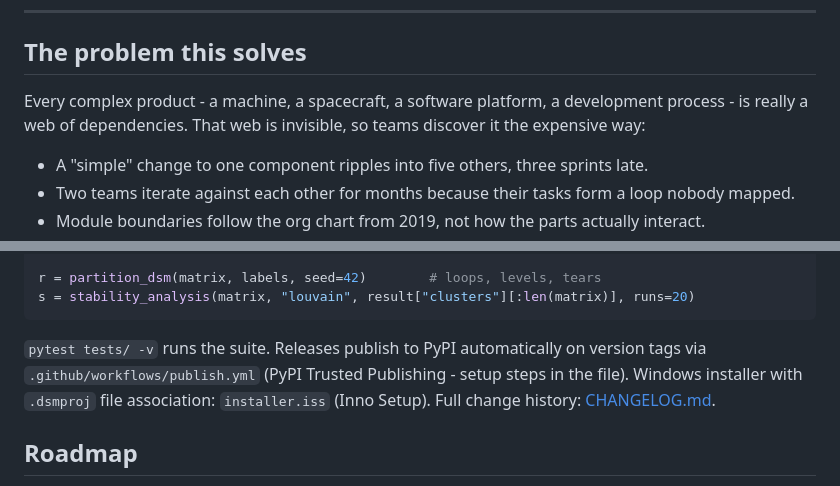
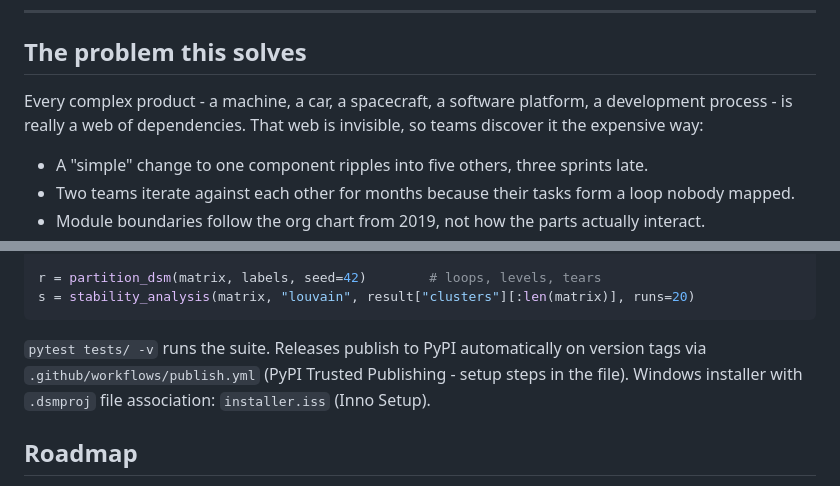
Before and after one commit to Chanchaldhiman/dsm-optimizer, a Markdown page: README.md, 2 parts joined by grey strips. Rendered like a GitHub page.

````diff
--- a/README.md
+++ b/README.md
@@ -12,7 +12,7 @@ No cloud. No account. No data leaves your machine.
 
 ## The problem this solves
 
-Every complex product - a machine, a spacecraft, a software platform, a development process - is really a web of dependencies. That web is invisible, so teams discover it the expensive way:
+Every complex product - a machine, a car, a spacecraft, a software platform, a development process - is really a web of dependencies. That web is invisible, so teams discover it the expensive way:
 
 - A "simple" change to one component ripples into five others, three sprints late.
 - Two teams iterate against each other for months because their tasks form a loop nobody mapped.
@@ -114,7 +114,7 @@ r = partition_dsm(matrix, labels, seed=42)        # loops, levels, tears
 s = stability_analysis(matrix, "louvain", result["clusters"][:len(matrix)], runs=20)
 ```
 
-`pytest tests/ -v` runs the suite. Releases publish to PyPI automatically on version tags via `.github/workflows/publish.yml` (PyPI Trusted Publishing - setup steps in the file). Windows installer with `.dsmproj` file association: `installer.iss` (Inno Setup). Full change history: [CHANGELOG.md](CHANGELOG.md).
+`pytest tests/ -v` runs the suite. Releases publish to PyPI automatically on version tags via `.github/workflows/publish.yml` (PyPI Trusted Publishing - setup steps in the file). Windows installer with `.dsmproj` file association: `installer.iss` (Inno Setup).
 
 ## Roadmap
 
````
